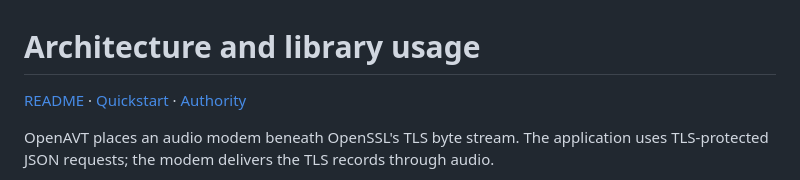
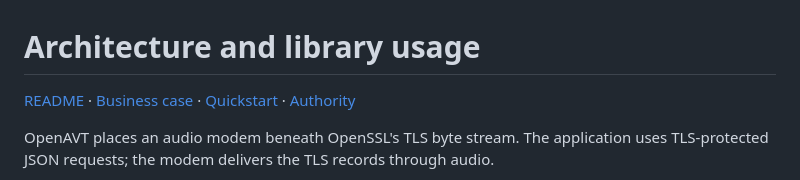
Before and after one commit to ketanbj/openavt, a Markdown page: docs/architecture.md, the part around the change. Rendered like a GitHub page.

```diff
--- a/docs/architecture.md
+++ b/docs/architecture.md
@@ -1,6 +1,6 @@
 # Architecture and library usage
 
-[README](../README.md) · [Quickstart](quickstart.md) · [Authority](authority.md)
+[README](../README.md) · [Business case](business.md) · [Quickstart](quickstart.md) · [Authority](authority.md)
 
 OpenAVT places an audio modem beneath OpenSSL's TLS byte stream. The application
 uses TLS-protected JSON requests; the modem delivers the TLS records through audio.
```
Also changed, not shown: README.md (+44 -23 lines), docs/business.md (added, +92 -0 lines).
